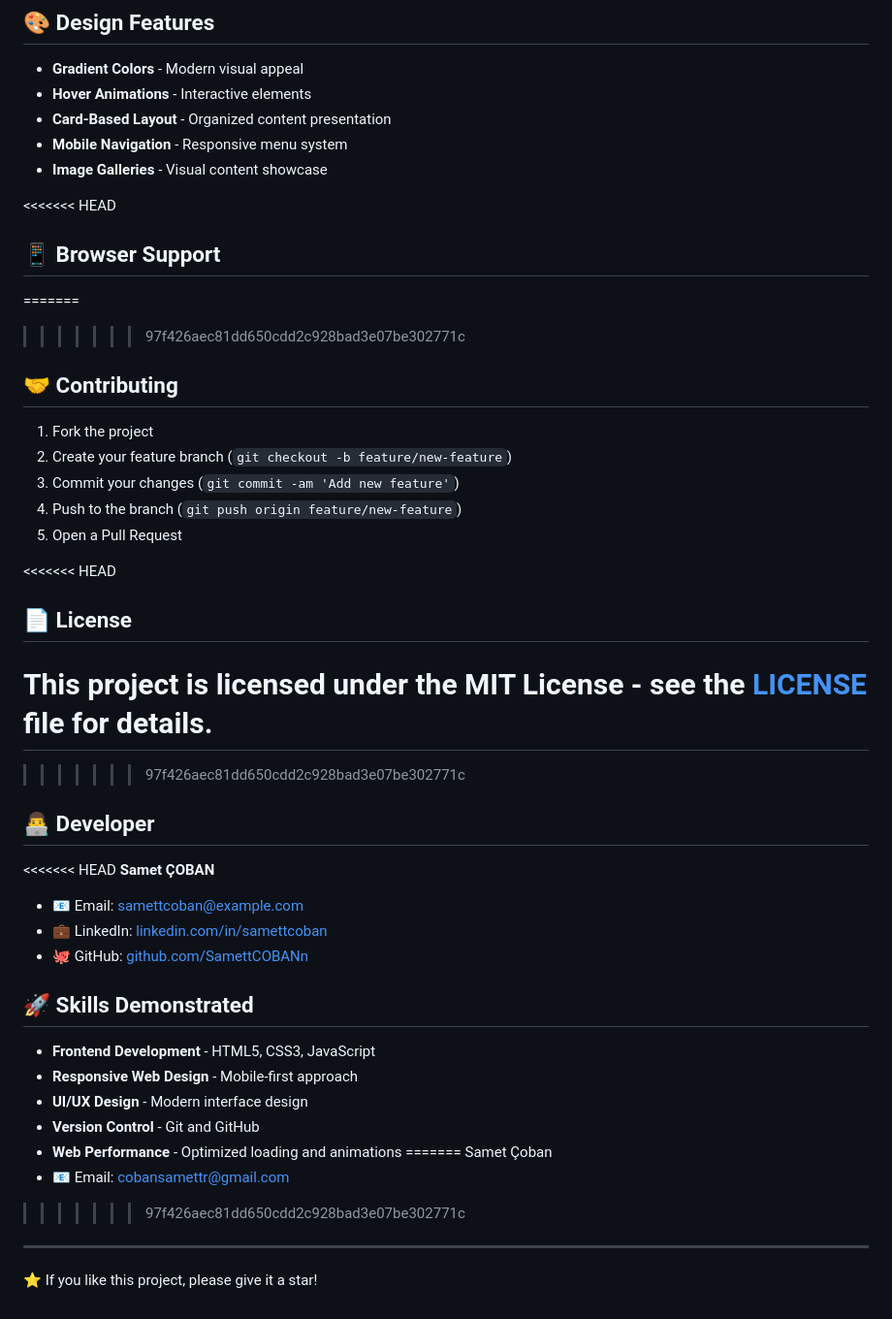
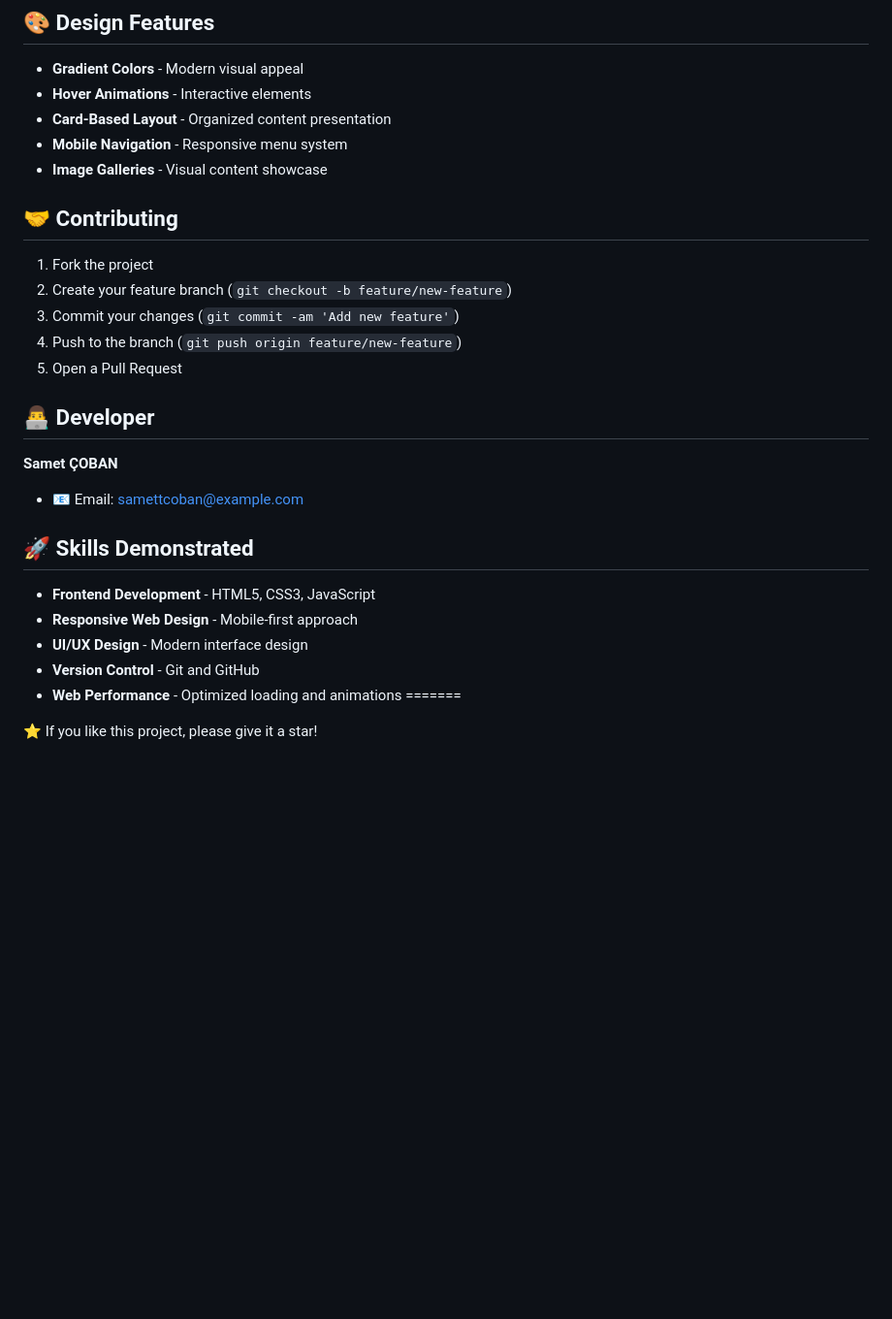
Before and after one commit to SamettCOBANn/driving-school-website, a Markdown page: README.md, the part around the change. Shown: that part at 97% size. GitHub-like rendering; blank space fills up the shorter version.

Commit message:
Update README with new developer details
Removed sections for browser support and license, and updated developer information.

```diff
--- a/README.md
+++ b/README.md
@@ -81,10 +81,6 @@ npx http-server
 - **Mobile Navigation** - Responsive menu system
 - **Image Galleries** - Visual content showcase
 
-<<<<<<< HEAD
-## 📱 Browser Support
-=======
->>>>>>> 97f426aec81dd650cdd2c928bad3e07be302771c
 
 
 ## 🤝 Contributing
@@ -95,21 +91,12 @@ npx http-server
 4. Push to the branch (`git push origin feature/new-feature`)
 5. Open a Pull Request
 
-<<<<<<< HEAD
-## 📄 License
 
-This project is licensed under the MIT License - see the [LICENSE](LICENSE) file for details.
-=======
->>>>>>> 97f426aec81dd650cdd2c928bad3e07be302771c
 
 ## 👨‍💻 Developer
 
-<<<<<<< HEAD
 **Samet ÇOBAN**
 - 📧 Email: samettcoban@example.com
-- 💼 LinkedIn: [linkedin.com/in/samettcoban](https://linkedin.com/in/samettcoban)
-- 🐙 GitHub: [github.com/SamettCOBANn](https://github.com/SamettCOBANn)
-
 ## 🚀 Skills Demonstrated
 
 - **Frontend Development** - HTML5, CSS3, JavaScript
@@ -118,10 +105,7 @@ This project is licensed under the MIT License - see the [LICENSE](LICENSE) file
 - **Version Control** - Git and GitHub
 - **Web Performance** - Optimized loading and animations
 =======
-Samet Çoban
-- 📧 Email: cobansamettr@gmail.com
->>>>>>> 97f426aec81dd650cdd2c928bad3e07be302771c
 
----
+
 
 ⭐ If you like this project, please give it a star!
```
